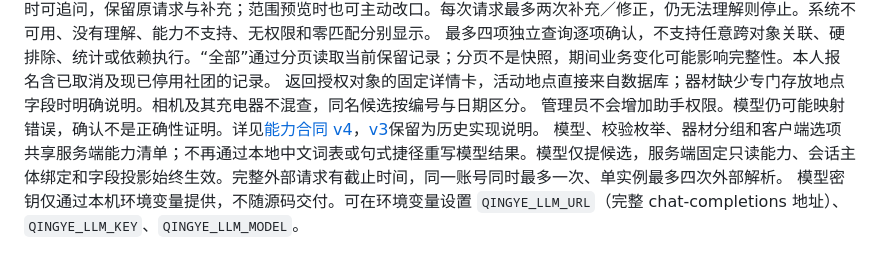
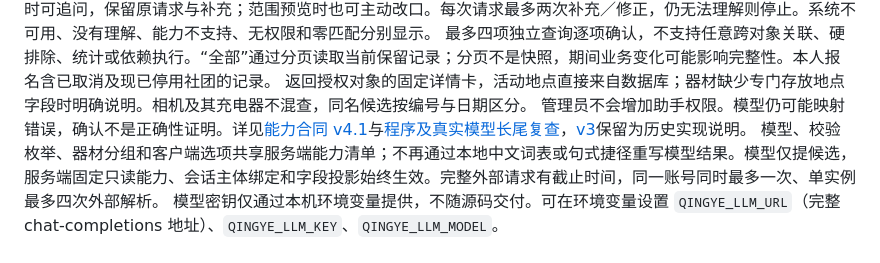
Before and after one commit to NoctilumeDev/dome, a Markdown page: qingye/README.md, the part around the change. Rendered like a GitHub page.

Commit message:
docs(qingye): record bounded query validation and remaining semantic gaps

```diff
--- a/qingye/README.md
+++ b/qingye/README.md
@@ -55,7 +55,7 @@ Java 17 / Spring Boot 单体、MySQL 8、原生微信小程序。主线是「社
 条件缺失或模型拿不准时可追问，保留原请求与补充；范围预览时也可主动改口。每次请求最多两次补充／修正，仍无法理解则停止。系统不可用、没有理解、能力不支持、无权限和零匹配分别显示。
 最多四项独立查询逐项确认，不支持任意跨对象关联、硬排除、统计或依赖执行。“全部”通过分页读取当前保留记录；分页不是快照，期间业务变化可能影响完整性。本人报名含已取消及现已停用社团的记录。
 返回授权对象的固定详情卡，活动地点直接来自数据库；器材缺少专门存放地点字段时明确说明。相机及其充电器不混查，同名候选按编号与日期区分。
-管理员不会增加助手权限。模型仍可能映射错误，确认不是正确性证明。详见[能力合同 v4](docs/assistant-contract-v4.md)，[v3](docs/assistant-contract.md)保留为历史实现说明。
+管理员不会增加助手权限。模型仍可能映射错误，确认不是正确性证明。详见[能力合同 v4.1](docs/assistant-contract-v4.md)与[程序及真实模型长尾复查](docs/assistant-validation-v4-20261021.md)，[v3](docs/assistant-contract.md)保留为历史实现说明。
 模型、校验枚举、器材分组和客户端选项共享服务端能力清单；不再通过本地中文词表或句式捷径重写模型结果。模型仅提候选，服务端固定只读能力、会话主体绑定和字段投影始终生效。完整外部请求有截止时间，同一账号同时最多一次、单实例最多四次外部解析。
 模型密钥仅通过本机环境变量提供，不随源码交付。可在环境变量设置 `QINGYE_LLM_URL`（完整 chat-completions 地址）、`QINGYE_LLM_KEY`、`QINGYE_LLM_MODEL`。
 
```
Also changed, not shown: qingye/docs/assistant-contract-v4.md (+1 -1 lines), qingye/docs/assistant-validation-v4-20261021.md (added, +72 -0 lines).
